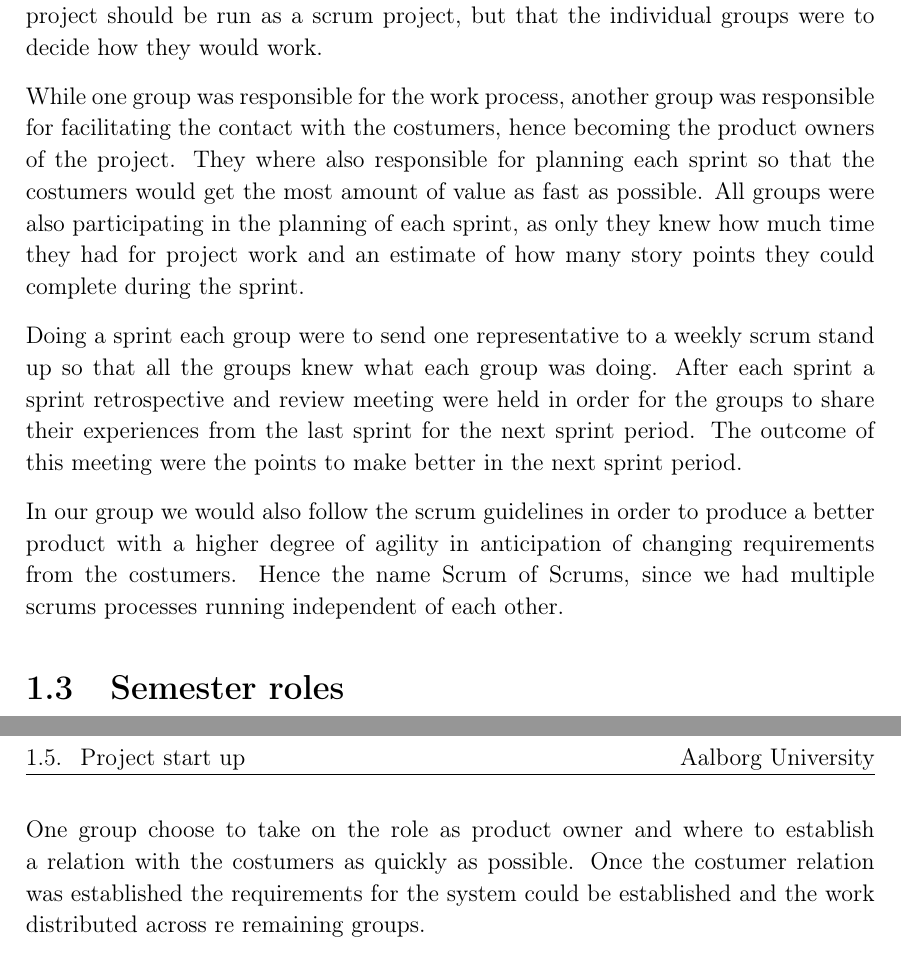
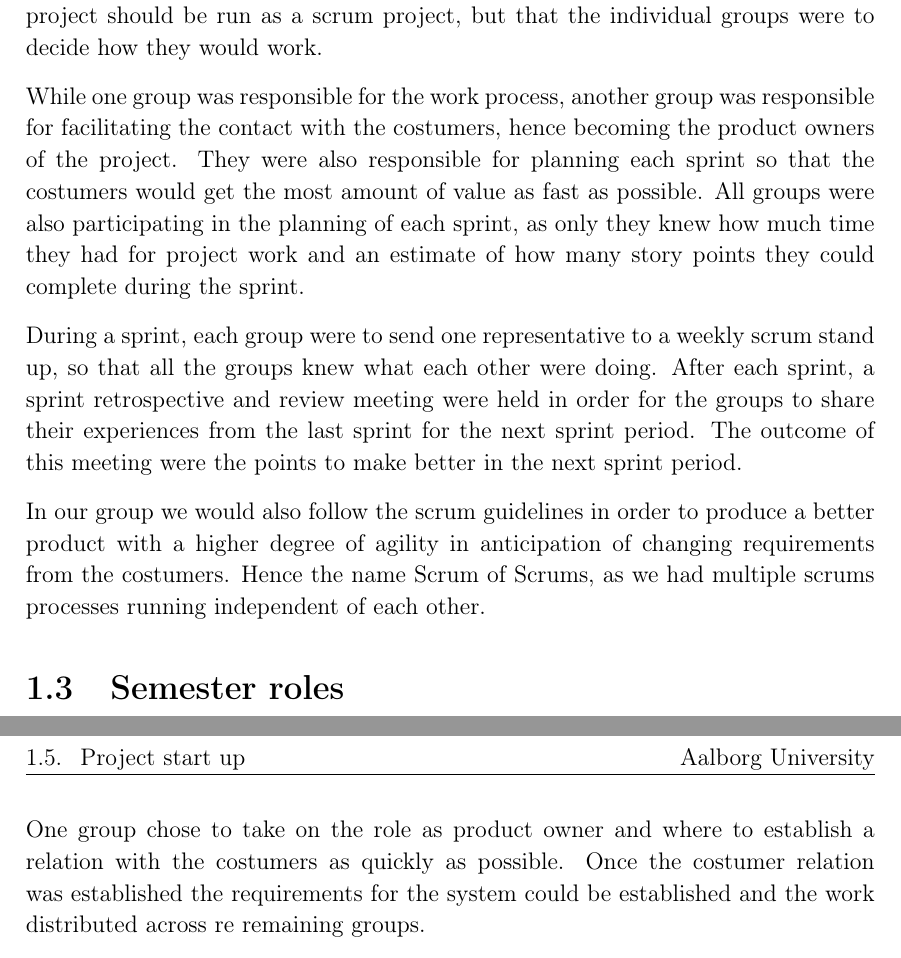
Before and after one commit to thomaslhansen/P6, a LaTeX thesis (report/main.tex, which reads report/1.Introduction/1.IntroductionCtrl.tex): two parts of pages 9 and 10 of 19, joined at a grey line, cut so that both start at the same text. Compiled offline with pdfLaTeX.

Commit message:
introduction små ændringer

```diff
--- a/report/1.Introduction/1.IntroductionCtrl.tex
+++ b/report/1.Introduction/1.IntroductionCtrl.tex
@@ -39,15 +39,14 @@ Since this project is a multi group, semester wide project, a team was made resp
 This group decided that the entire project should be run as a scrum project, but that the individual groups were to decide how they would work.
 
 While one group was responsible for the work process, another group was responsible for facilitating the contact with the costumers, hence becoming the product owners of the project.
-They where also responsible for planning each sprint so that the costumers would get the most amount of value as fast as possible.
+They were also responsible for planning each sprint so that the costumers would get the most amount of value as fast as possible.
 All groups were also participating in the planning of each sprint, as only they knew how much time they had for project work and an estimate of how many story points they could complete during the sprint.
 
-Doing a sprint each group were to send one representative to a weekly scrum stand up so that all the groups knew what each group was doing.
-After each sprint a sprint retrospective and review meeting were held in order for the groups to share their experiences from the last sprint for the next sprint period.
+During a sprint, each group were to send one representative to a weekly scrum stand up, so that all the groups knew what each other were doing.
+After each sprint, a sprint retrospective and review meeting were held in order for the groups to share their experiences from the last sprint for the next sprint period.
 The outcome of this meeting were the points to make better in the next sprint period.
 
-In our group we would also follow the scrum guidelines in order to produce a better product with a higher degree of agility in anticipation of changing requirements from the costumers.
-Hence the name Scrum of Scrums, since we had multiple scrums processes running independent of each other.
+In our group we would also follow the scrum guidelines in order to produce a better product with a higher degree of agility in anticipation of changing requirements from the costumers. Hence the name Scrum of Scrums, as we had multiple scrums processes running independent of each other.
 
 \section{Semester roles}
 
@@ -59,7 +58,7 @@ All group members where interested in maintaining and upgrading the projects ser
 Before any coding or optimising could be done, the different responsibilities for each group must be established.
 An initial meeting where held there all the groups and the semester coordinator had a brief discussion about the state of the project from last year.
 
-One group choose to take on the role as product owner and where to establish a relation with the costumers as quickly as possible.
+One group chose to take on the role as product owner and where to establish a relation with the costumers as quickly as possible.
 Once the costumer relation was established the requirements for the system could be established and the work distributed across re remaining groups.
 
 The group responsible for developing the development model that all groups must work according to decided that the entire project should work with the Scrum of Scrums model.
```
Also changed, not shown: report/1.Introduction/1.IntroductionCtrl.tex (4 more changed lines), 1 other file.
